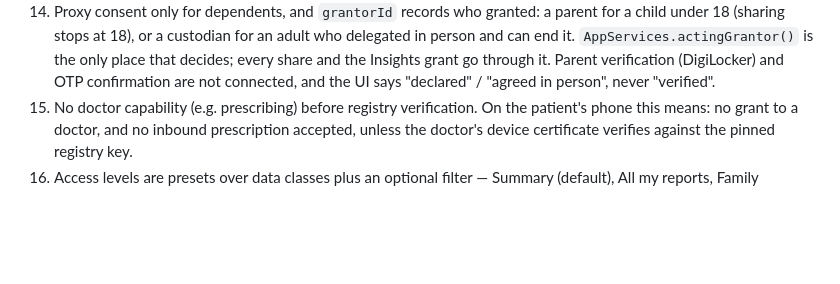
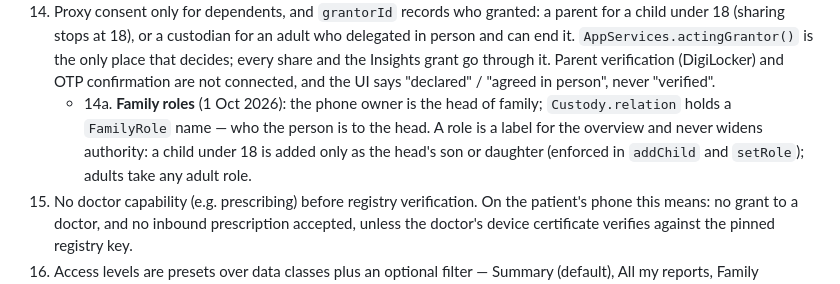
Before and after one commit to anishraj2347-gif/lifetrack-health, a Markdown page: CLAUDE.md, the part around the change. Rendered like a GitHub page; blank space fills up the shorter version.

Commit message:
CLAUDE.md: invariant 14a, family roles
Co-Authored-By: Claude Opus 5.5 <noreply@anthropic.com>

```diff
--- a/CLAUDE.md
+++ b/CLAUDE.md
@@ -149,6 +149,10 @@ copy predate the claim fixes; the app's wording is authoritative).
     end it. `AppServices.actingGrantor()` is the only place that decides; every share and the
     Insights grant go through it. Parent verification (DigiLocker) and OTP confirmation are not
     connected, and the UI says "declared" / "agreed in person", never "verified".
+    - 14a. **Family roles** (1 Oct 2026): the phone owner is the head of family; `Custody.relation`
+      holds a `FamilyRole` name — who the person is to the head. A role is a label for the
+      overview and never widens authority: a child under 18 is added only as the head's son or
+      daughter (enforced in `addChild` and `setRole`); adults take any adult role.
 15. No doctor capability (e.g. prescribing) before registry verification. On the patient's
     phone this means: no grant to a doctor, and no inbound prescription accepted, unless the
     doctor's device certificate verifies against the pinned registry key.
```
